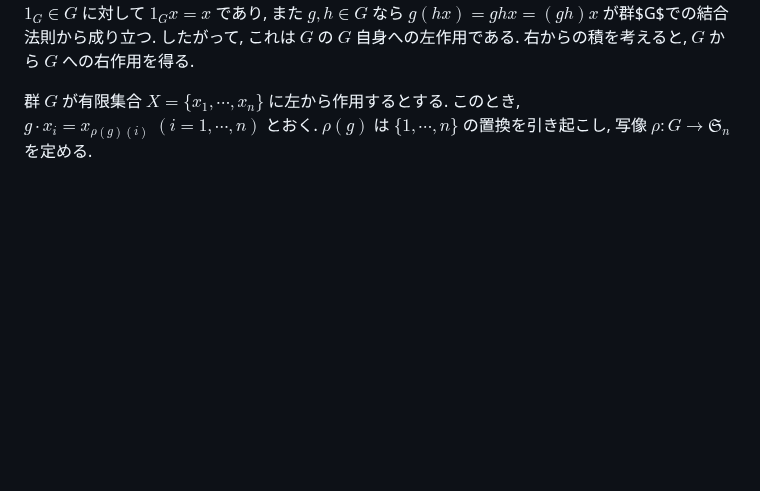
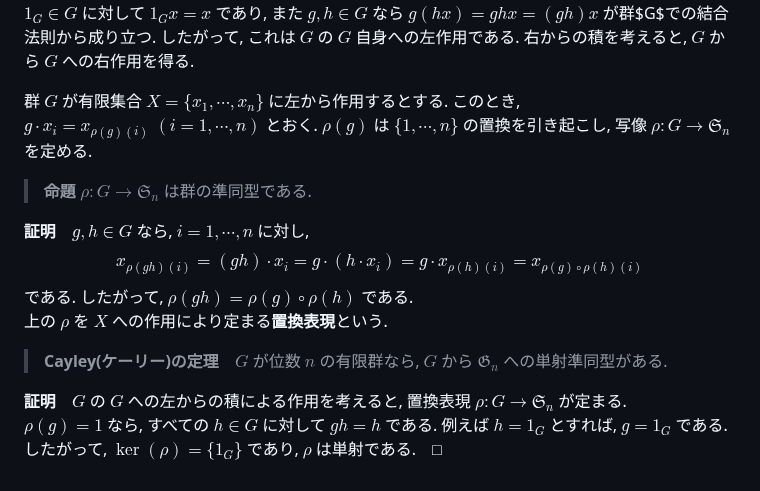
Before and after one commit to friedgristle/tech-memo, a Markdown page: Group_action.md, the part around the change. Drawn GitHub-style; blank space fills up the shorter version.

Commit message:
Cayleyの定理を追加

```diff
--- a/Group_action.md
+++ b/Group_action.md
@@ -84,3 +84,14 @@ $0\leq i<j\leq n-1$ なら, $t^iA_1=A_{i+1},\,t^jA_1=A_{j+1}$ で $A_{i+1}\neq A
 $1_G\in G$ に対して $1_Gx=x$ であり, また $g,h\in G$ なら $g(hx)=ghx=(gh)x$ が群$G$での結合法則から成り立つ. したがって, これは $G$ の $G$ 自身への左作用である. 右からの積を考えると, $G$ から $G$ への右作用を得る.
 
 群 $G$ が有限集合 $X=\{x_1,\cdots,x_n\}$ に左から作用するとする. このとき, $g\cdot x_i=x_{\rho(g)(i)}\;(i=1,\cdots,n)$ とおく. $\rho(g)$ は $\{1,\cdots,n\}$ の置換を引き起こし, 写像 $\rho:G\to \mathfrak{S}_n$ を定める.
+> **命題** $\rho:G\to\mathfrak{S}_n$ は群の準同型である.
+
+**証明**　$g,h\in G$ なら, $i=1,\cdots,n$ に対し,
+$$ x_{\rho(gh)(i)}=(gh)\cdot x_i=g\cdot (h\cdot x_i)=g\cdot x_{\rho(h)(i)}=x_{\rho(g)\circ\rho(h)(i)}$$
+である. したがって, $\rho(gh)=\rho(g)\circ\rho(h)$ である.
+上の $\rho$ を $X$ への作用により定まる**置換表現**という.
+
+> **Cayley(ケーリー)の定理**　$G$ が位数 $n$ の有限群なら, $G$ から $\mathfrak{G}_n$ への単射準同型がある.
+
+**証明**　$G$ の $G$ への左からの積による作用を考えると, 置換表現 $\rho:G\to\mathfrak{S}_n$ が定まる.
+$\rho(g)=1$ なら, すべての $h\in G$ に対して $gh=h$ である. 例えば $h=1_G$ とすれば, $g=1_G$ である. したがって, $\ker(\rho)=\{1_G\}$ であり, $\rho$ は単射である.　□
```
